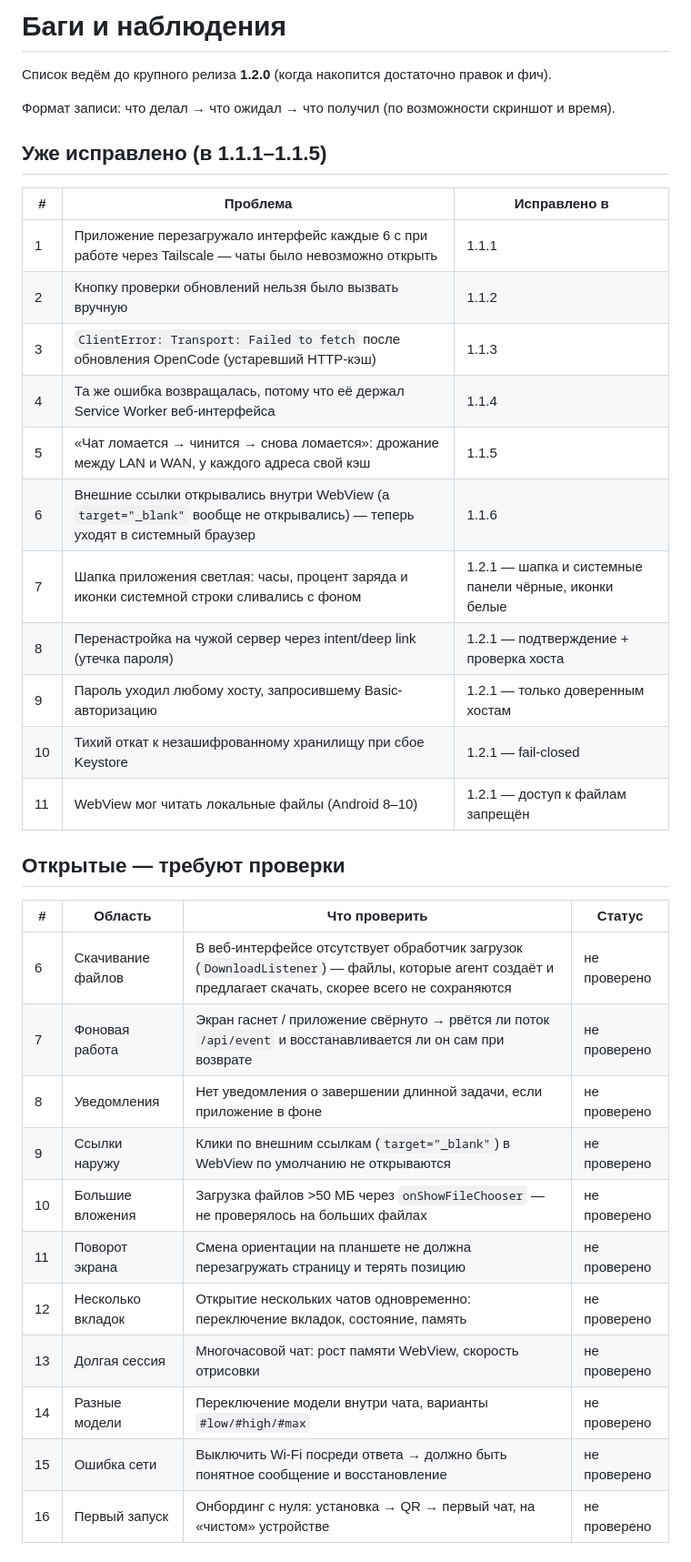
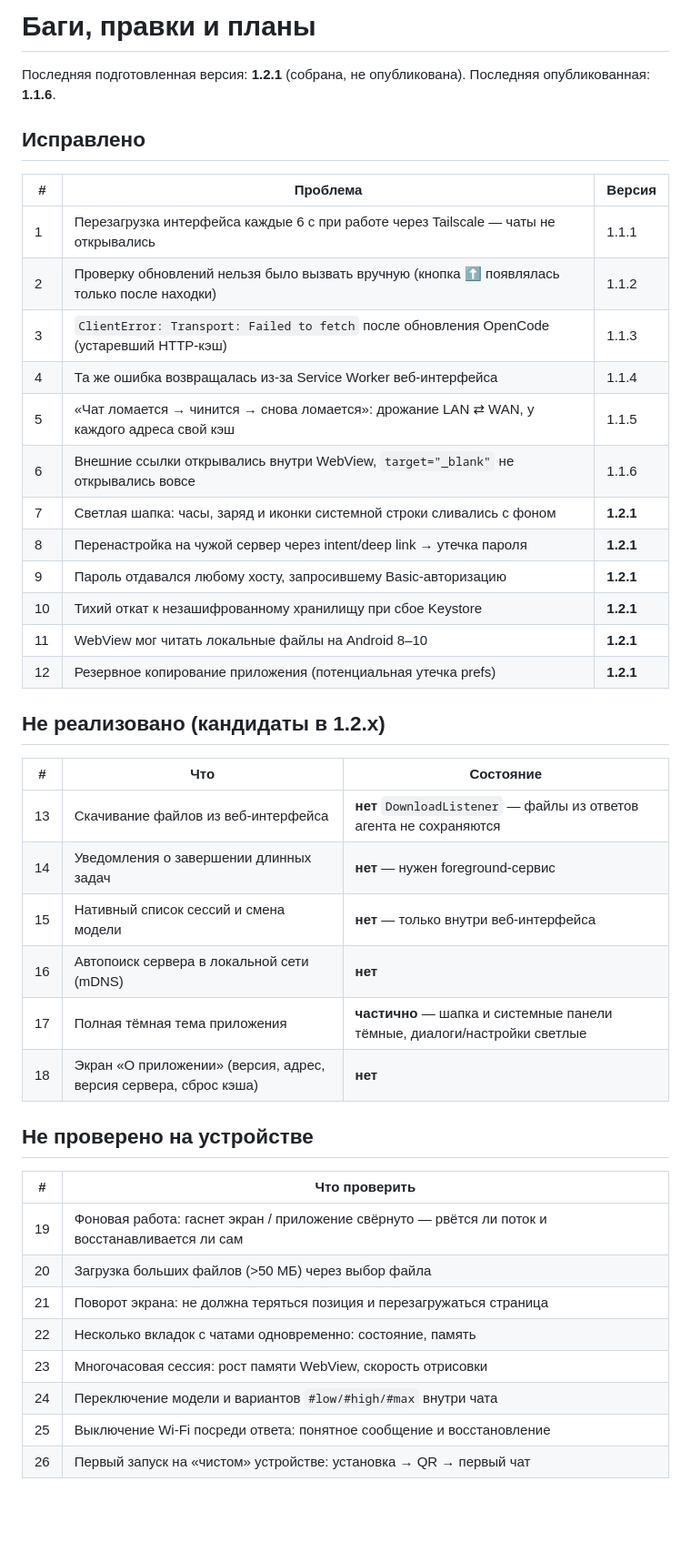
Before and after one commit to frantishak0/codetether, a Markdown page: docs/BUGS.md, the part around one of its changes. Shown at 91% size. Drawn GitHub-style; blank space fills up the shorter version.

Commit message:
docs: clean bug list, separate fixed / not implemented / untested

```diff
--- a/docs/BUGS.md
+++ b/docs/BUGS.md
@@ -1,38 +1,46 @@
-# Баги и наблюдения
+# Баги, правки и планы
 
-Список ведём до крупного релиза **1.2.0** (когда накопится достаточно правок и фич).
+Последняя подготовленная версия: **1.2.1** (собрана, не опубликована).
+Последняя опубликованная: **1.1.6**.
 
-Формат записи: что делал → что ожидал → что получил (по возможности скриншот и время).
+## Исправлено
 
-## Уже исправлено (в 1.1.1–1.1.5)
+| # | Проблема | Версия |
+|---|---|---|
+| 1 | Перезагрузка интерфейса каждые 6 с при работе через Tailscale — чаты не открывались | 1.1.1 |
+| 2 | Проверку обновлений нельзя было вызвать вручную (кнопка ⬆ появлялась только после находки) | 1.1.2 |
+| 3 | `ClientError: Transport: Failed to fetch` после обновления OpenCode (устаревший HTTP-кэш) | 1.1.3 |
+| 4 | Та же ошибка возвращалась из-за Service Worker веб-интерфейса | 1.1.4 |
+| 5 | «Чат ломается → чинится → снова ломается»: дрожание LAN ⇄ WAN, у каждого адреса свой кэш | 1.1.5 |
+| 6 | Внешние ссылки открывались внутри WebView, `target="_blank"` не открывались вовсе | 1.1.6 |
+| 7 | Светлая шапка: часы, заряд и иконки системной строки сливались с фоном | **1.2.1** |
+| 8 | Перенастройка на чужой сервер через intent/deep link → утечка пароля | **1.2.1** |
+| 9 | Пароль отдавался любому хосту, запросившему Basic-авторизацию | **1.2.1** |
+| 10 | Тихий откат к незашифрованному хранилищу при сбое Keystore | **1.2.1** |
+| 11 | WebView мог читать локальные файлы на Android 8–10 | **1.2.1** |
+| 12 | Резервное копирование приложения (потенциальная утечка prefs) | **1.2.1** |
 
-| # | Проблема | Исправлено в |
+## Не реализовано (кандидаты в 1.2.x)
+
+| # | Что | Состояние |
 |---|---|---|
-| 1 | Приложение перезагружало интерфейс каждые 6 с при работе через Tailscale — чаты было невозможно открыть | 1.1.1 |
-| 2 | Кнопку проверки обновлений нельзя было вызвать вручную | 1.1.2 |
-| 3 | `ClientError: Transport: Failed to fetch` после обновления OpenCode (устаревший HTTP-кэш) | 1.1.3 |
-| 4 | Та же ошибка возвращалась, потому что её держал Service Worker веб-интерфейса | 1.1.4 |
-| 5 | «Чат ломается → чинится → снова ломается»: дрожание между LAN и WAN, у каждого адреса свой кэш | 1.1.5 |
-| 6 | Внешние ссылки открывались внутри WebView (а `target="_blank"` вообще не открывались) — теперь уходят в системный браузер | 1.1.6 |
-| 7 | Шапка приложения светлая: часы, процент заряда и иконки системной строки сливались с фоном | 1.2.1 — шапка и системные панели чёрные, иконки белые |
-| 8 | Перенастройка на чужой сервер через intent/deep link (утечка пароля) | 1.2.1 — подтверждение + проверка хоста |
-| 9 | Пароль уходил любому хосту, запросившему Basic-авторизацию | 1.2.1 — только доверенным хостам |
-| 10 | Тихий откат к незашифрованному хранилищу при сбое Keystore | 1.2.1 — fail-closed |
-| 11 | WebView мог читать локальные файлы (Android 8–10) | 1.2.1 — доступ к файлам запрещён |
+| 13 | Скачивание файлов из веб-интерфейса | **нет** `DownloadListener` — файлы из ответов агента не сохраняются |
+| 14 | Уведомления о завершении длинных задач | **нет** — нужен foreground-сервис |
+| 15 | Нативный список сессий и смена модели | **нет** — только внутри веб-интерфейса |
+| 16 | Автопоиск сервера в локальной сети (mDNS) | **нет** |
+| 17 | Полная тёмная тема приложения | **частично** — шапка и системные панели тёмные, диалоги/настройки светлые |
+| 18 | Экран «О приложении» (версия, адрес, версия сервера, сброс кэша) | **нет** |
 
-## Открытые — требуют проверки
+## Не проверено на устройстве
 
-| # | Область | Что проверить | Статус |
-|---|---|---|---|
-| 6 | Скачивание файлов | В веб-интерфейсе отсутствует обработчик загрузок (`DownloadListener`) — файлы, которые агент создаёт и предлагает скачать, скорее всего не сохраняются | не проверено |
-| 7 | Фоновая работа | Экран гаснет / приложение свёрнуто → рвётся ли поток `/api/event` и восстанавливается ли он сам при возврате | не проверено |
-| 8 | Уведомления | Нет уведомления о завершении длинной задачи, если приложение в фоне | не проверено |
-| 9 | Ссылки наружу | Клики по внешним ссылкам (`target="_blank"`) в WebView по умолчанию не открываются | не проверено |
-| 10 | Большие вложения | Загрузка файлов >50 МБ через `onShowFileChooser` — не проверялось на больших файлах | не проверено |
-| 11 | Поворот экрана | Смена ориентации на планшете не должна перезагружать страницу и терять позицию | не проверено |
-| 12 | Несколько вкладок | Открытие нескольких чатов одновременно: переключение вкладок, состояние, память | не проверено |
-| 13 | Долгая сессия | Многочасовой чат: рост памяти WebView, скорость отрисовки | не проверено |
-| 14 | Разные модели | Переключение модели внутри чата, варианты `#low/#high/#max` | не проверено |
-| 15 | Ошибка сети | Выключить Wi-Fi посреди ответа → должно быть понятное сообщение и восстановление | не проверено |
-| 16 | Первый запуск | Онбординг с нуля: установка → QR → первый чат, на «чистом» устройстве | не проверено |
+| # | Что проверить |
+|---|---|
+| 19 | Фоновая работа: гаснет экран / приложение свёрнуто — рвётся ли поток и восстанавливается ли сам |
+| 20 | Загрузка больших файлов (>50 МБ) через выбор файла |
+| 21 | Поворот экрана: не должна теряться позиция и перезагружаться страница |
+| 22 | Несколько вкладок с чатами одновременно: состояние, память |
+| 23 | Многочасовая сессия: рост памяти WebView, скорость отрисовки |
+| 24 | Переключение модели и вариантов `#low/#high/#max` внутри чата |
+| 25 | Выключение Wi-Fi посреди ответа: понятное сообщение и восстановление |
+| 26 | Первый запуск на «чистом» устройстве: установка → QR → первый чат |
 
```
Also changed, not shown: other parts of docs/BUGS.md (+2 -11 lines).
